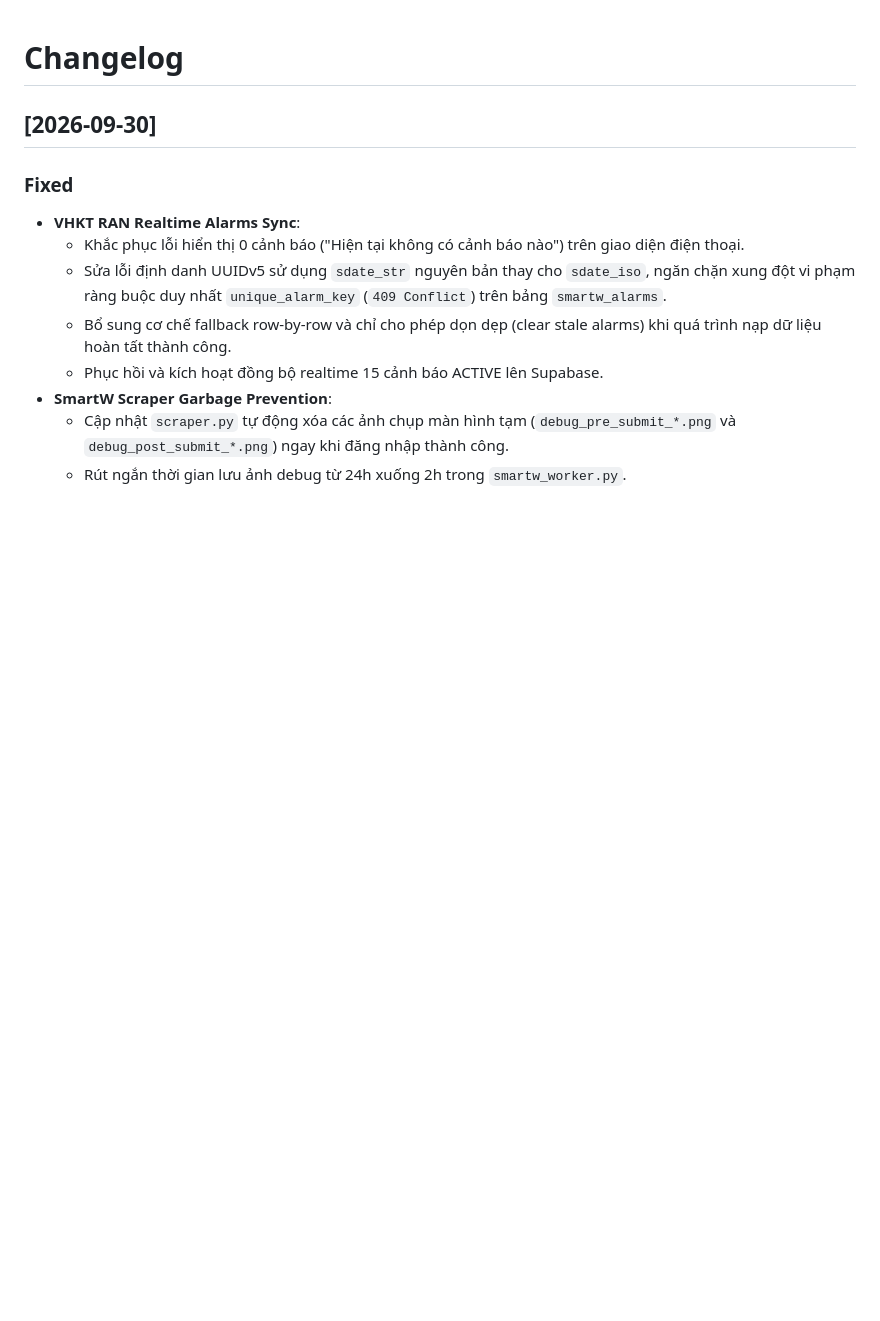
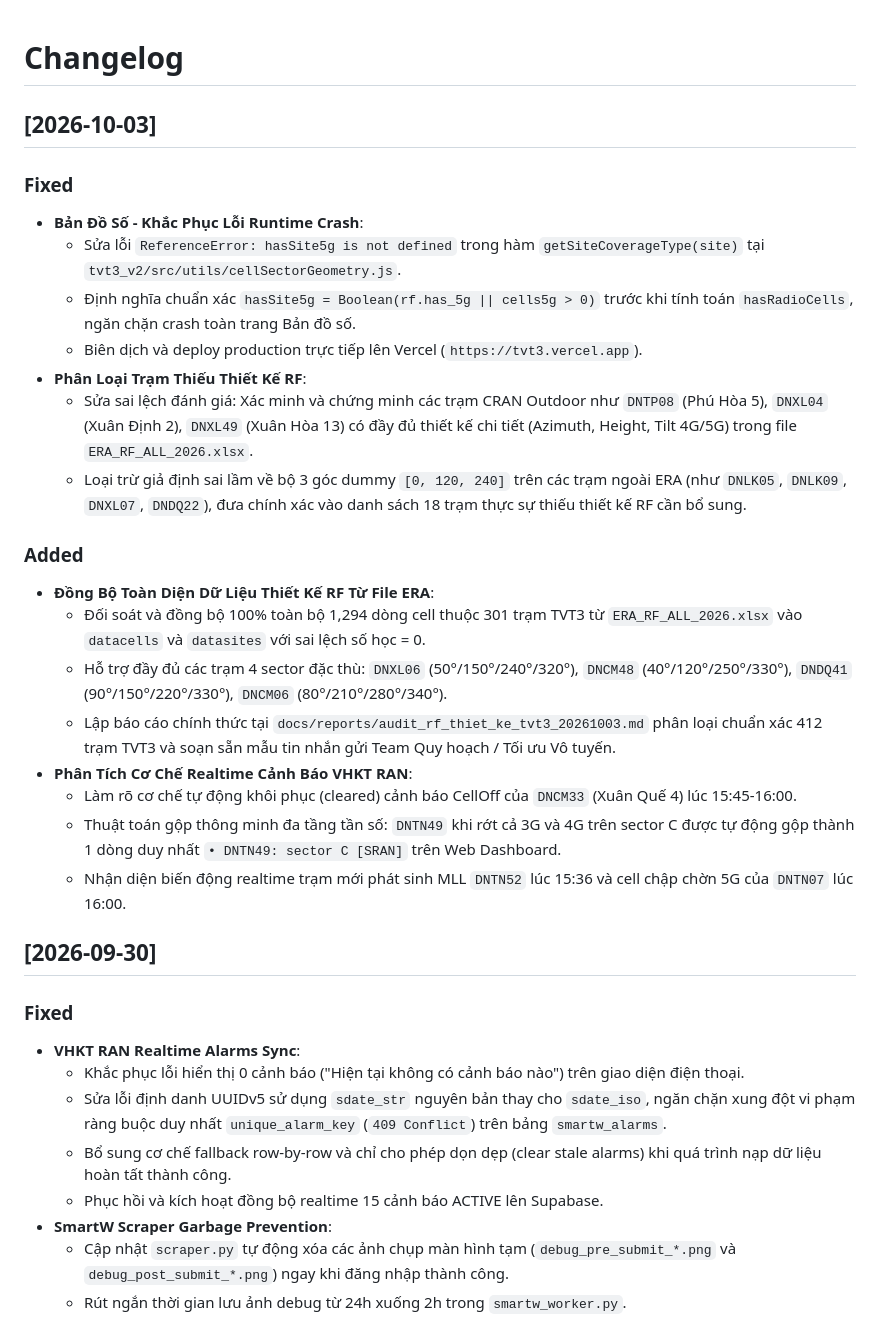
Before and after one commit to canglt1985-glitch/Generator, a Markdown page: CHANGELOG.md, the part around the change. Drawn GitHub-style; blank space fills up the shorter version.

Commit message:
docs(changelog): document RF audit, VHKT realtime dynamics, and hasSite5g fix

```diff
--- a/CHANGELOG.md
+++ b/CHANGELOG.md
@@ -1,4 +1,24 @@
 # Changelog
+
+## [2026-10-03]
+### Fixed
+- **Bản Đồ Số - Khắc Phục Lỗi Runtime Crash**:
+  - Sửa lỗi `ReferenceError: hasSite5g is not defined` trong hàm `getSiteCoverageType(site)` tại `tvt3_v2/src/utils/cellSectorGeometry.js`.
+  - Định nghĩa chuẩn xác `hasSite5g = Boolean(rf.has_5g || cells5g > 0)` trước khi tính toán `hasRadioCells`, ngăn chặn crash toàn trang Bản đồ số.
+  - Biên dịch và deploy production trực tiếp lên Vercel (`https://tvt3.vercel.app`).
+- **Phân Loại Trạm Thiếu Thiết Kế RF**:
+  - Sửa sai lệch đánh giá: Xác minh và chứng minh các trạm CRAN Outdoor như `DNTP08` (Phú Hòa 5), `DNXL04` (Xuân Định 2), `DNXL49` (Xuân Hòa 13) có đầy đủ thiết kế chi tiết (Azimuth, Height, Tilt 4G/5G) trong file `ERA_RF_ALL_2026.xlsx`.
+  - Loại trừ giả định sai lầm về bộ 3 góc dummy `[0, 120, 240]` trên các trạm ngoài ERA (như `DNLK05`, `DNLK09`, `DNXL07`, `DNDQ22`), đưa chính xác vào danh sách 18 trạm thực sự thiếu thiết kế RF cần bổ sung.
+
+### Added
+- **Đồng Bộ Toàn Diện Dữ Liệu Thiết Kế RF Từ File ERA**:
+  - Đối soát và đồng bộ 100% toàn bộ 1,294 dòng cell thuộc 301 trạm TVT3 từ `ERA_RF_ALL_2026.xlsx` vào `datacells` và `datasites` với sai lệch số học = 0.
+  - Hỗ trợ đầy đủ các trạm 4 sector đặc thù: `DNXL06` (50°/150°/240°/320°), `DNCM48` (40°/120°/250°/330°), `DNDQ41` (90°/150°/220°/330°), `DNCM06` (80°/210°/280°/340°).
+  - Lập báo cáo chính thức tại `docs/reports/audit_rf_thiet_ke_tvt3_20261003.md` phân loại chuẩn xác 412 trạm TVT3 và soạn sẵn mẫu tin nhắn gửi Team Quy hoạch / Tối ưu Vô tuyến.
+- **Phân Tích Cơ Chế Realtime Cảnh Báo VHKT RAN**:
+  - Làm rõ cơ chế tự động khôi phục (cleared) cảnh báo CellOff của `DNCM33` (Xuân Quế 4) lúc 15:45-16:00.
+  - Thuật toán gộp thông minh đa tầng tần số: `DNTN49` khi rớt cả 3G và 4G trên sector C được tự động gộp thành 1 dòng duy nhất `• DNTN49: sector C [SRAN]` trên Web Dashboard.
+  - Nhận diện biến động realtime trạm mới phát sinh MLL `DNTN52` lúc 15:36 và cell chập chờn 5G của `DNTN07` lúc 16:00.
 
 ## [2026-09-30]
 ### Fixed
```
